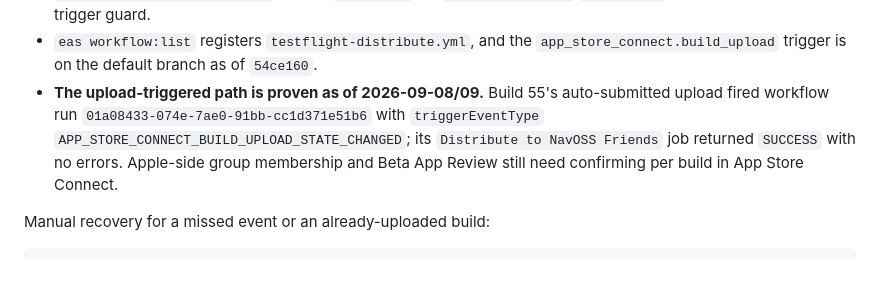
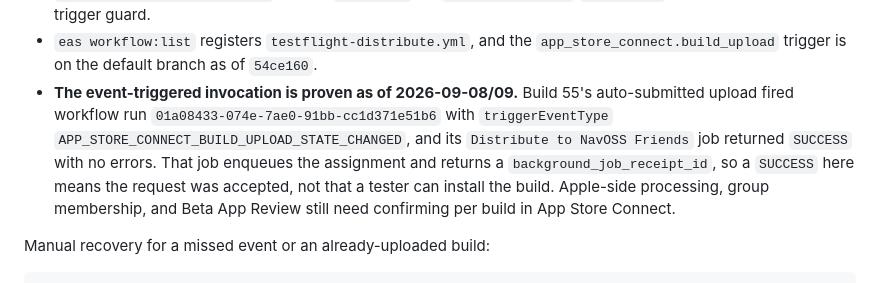
Before and after one commit to yassinsolim/NavOSS, a Markdown page: docs/release/ci-cd.md, the part around the change. GitHub-like rendering.

```diff
--- a/docs/release/ci-cd.md
+++ b/docs/release/ci-cd.md
@@ -113,11 +113,13 @@ Activation prerequisites completed on 2026-09-08:
   workflow's trigger guard.
 - `eas workflow:list` registers `testflight-distribute.yml`, and the `app_store_connect.build_upload`
   trigger is on the default branch as of `54ce160`.
-- **The upload-triggered path is proven as of 2026-09-08/09.** Build 55's auto-submitted upload fired
-  workflow run `01a08433-074e-7ae0-91bb-cc1d371e51b6` with `triggerEventType`
-  `APP_STORE_CONNECT_BUILD_UPLOAD_STATE_CHANGED`; its `Distribute to NavOSS Friends` job returned
-  `SUCCESS` with no errors. Apple-side group membership and Beta App Review still need confirming per
-  build in App Store Connect.
+- **The event-triggered invocation is proven as of 2026-09-08/09.** Build 55's auto-submitted upload
+  fired workflow run `01a08433-074e-7ae0-91bb-cc1d371e51b6` with `triggerEventType`
+  `APP_STORE_CONNECT_BUILD_UPLOAD_STATE_CHANGED`, and its `Distribute to NavOSS Friends` job returned
+  `SUCCESS` with no errors. That job enqueues the assignment and returns a
+  `background_job_receipt_id`, so a `SUCCESS` here means the request was accepted, not that a tester
+  can install the build. Apple-side processing, group membership, and Beta App Review still need
+  confirming per build in App Store Connect.
 
 Manual recovery for a missed event or an already-uploaded build:
 
```
Also changed, not shown: AGENTS.md (+1 -1 lines), docs/release/testflight.md (+25 -7 lines).
